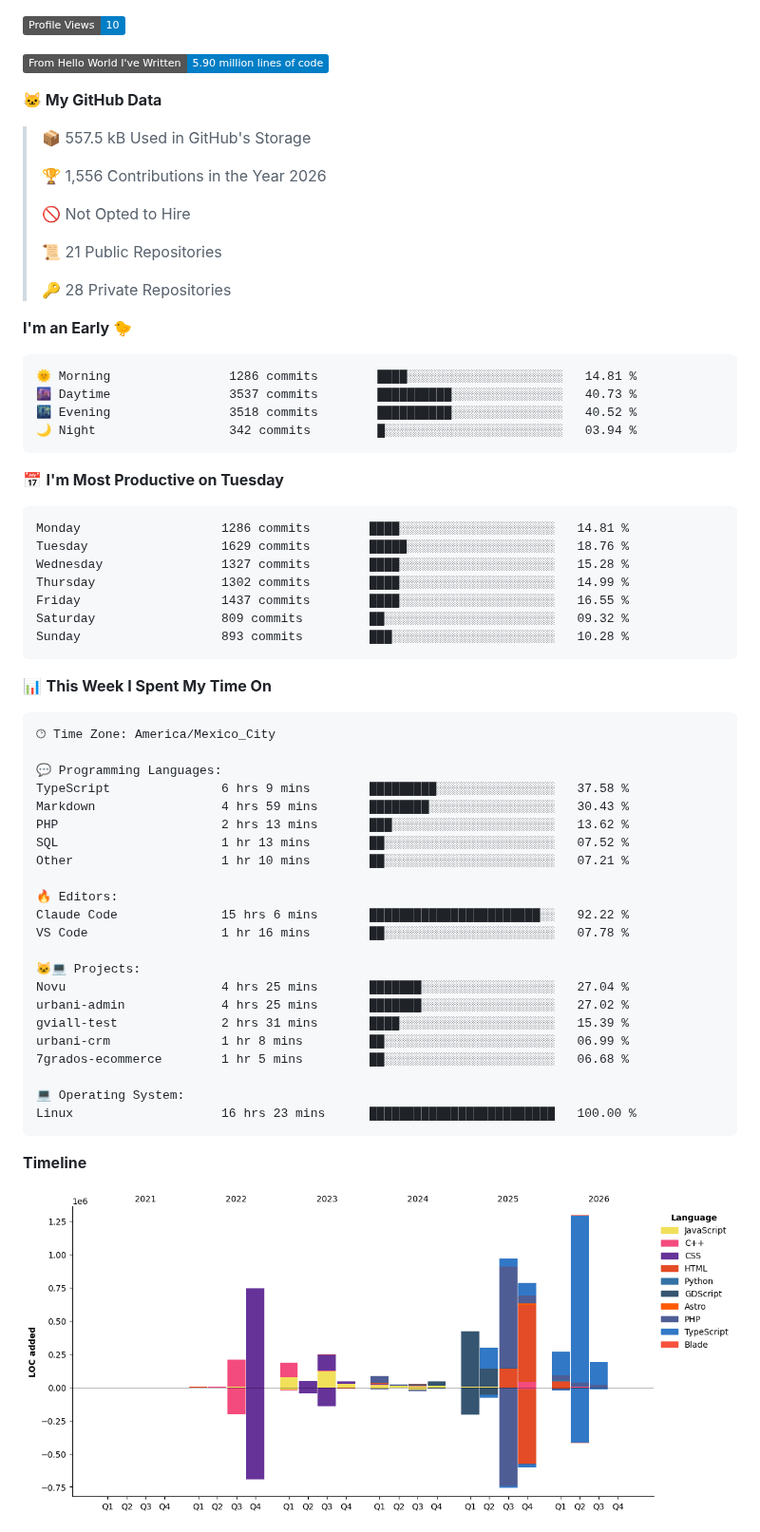
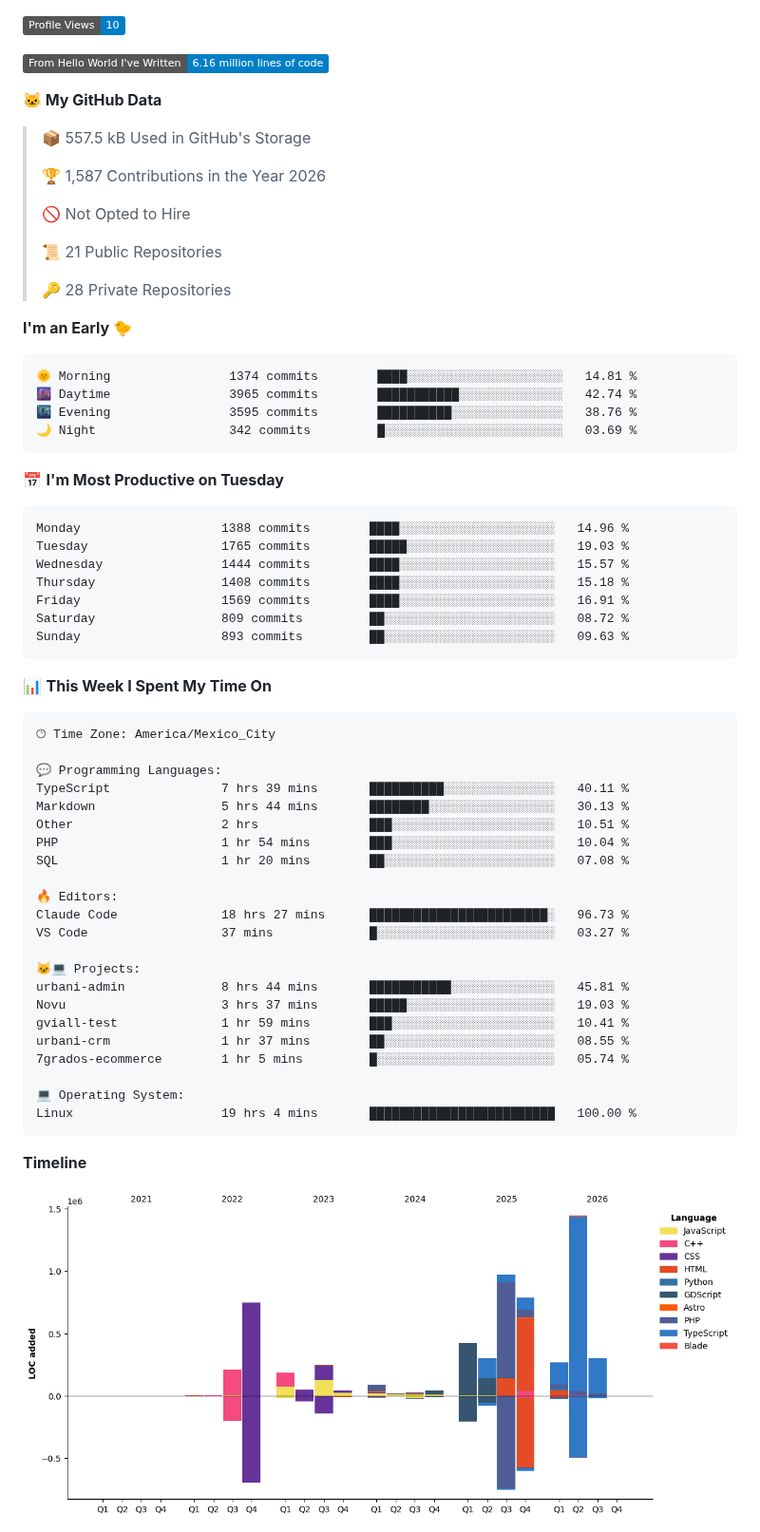
Before and after one commit to Fernando-Mauro/Fernando-Mauro, a Markdown page: readme.md, the part around one of its changes. Shown at 95% size. GitHub-like rendering; pictures changed too: assets/bar_graph.png; badges without logos.

Commit message:
Updated with Dev Metrics

````diff
--- a/readme.md
+++ b/readme.md
@@ -35,12 +37,12 @@ Oh hi!
 ![Profile Views](http://img.shields.io/badge/Profile%20Views-10-blue?style=flat)
 
-![Lines of code](https://img.shields.io/badge/From%20Hello%20World%20I%27ve%20Written-5.90%20million%20lines%20of%20code-blue?style=flat)
+![Lines of code](https://img.shields.io/badge/From%20Hello%20World%20I%27ve%20Written-6.16%20million%20lines%20of%20code-blue?style=flat)
 
 **🐱 My GitHub Data**
 
 > 📦 557.5 kB Used in GitHub's Storage
  >
-> 🏆 1,556 Contributions in the Year 2026
+> 🏆 1,587 Contributions in the Year 2026
  >
 > 🚫 Not Opted to Hire
  >
@@ -51,21 +53,21 @@ Oh hi!
 **I'm an Early 🐤**
 
 ```text
-🌞 Morning                1286 commits        ████░░░░░░░░░░░░░░░░░░░░░   14.81 %
-🌆 Daytime                3537 commits        ██████████░░░░░░░░░░░░░░░   40.73 %
-🌃 Evening                3518 commits        ██████████░░░░░░░░░░░░░░░   40.52 %
-🌙 Night                  342 commits         █░░░░░░░░░░░░░░░░░░░░░░░░   03.94 %
+🌞 Morning                1374 commits        ████░░░░░░░░░░░░░░░░░░░░░   14.81 %
+🌆 Daytime                3965 commits        ███████████░░░░░░░░░░░░░░   42.74 %
+🌃 Evening                3595 commits        ██████████░░░░░░░░░░░░░░░   38.76 %
+🌙 Night                  342 commits         █░░░░░░░░░░░░░░░░░░░░░░░░   03.69 %
 ```
 📅 **I'm Most Productive on Tuesday**
 
 ```text
-Monday                   1286 commits        ████░░░░░░░░░░░░░░░░░░░░░   14.81 %
-Tuesday                  1629 commits        █████░░░░░░░░░░░░░░░░░░░░   18.76 %
-Wednesday                1327 commits        ████░░░░░░░░░░░░░░░░░░░░░   15.28 %
-Thursday                 1302 commits        ████░░░░░░░░░░░░░░░░░░░░░   14.99 %
-Friday                   1437 commits        ████░░░░░░░░░░░░░░░░░░░░░   16.55 %
-Saturday                 809 commits         ██░░░░░░░░░░░░░░░░░░░░░░░   09.32 %
-Sunday                   893 commits         ███░░░░░░░░░░░░░░░░░░░░░░   10.28 %
+Monday                   1388 commits        ████░░░░░░░░░░░░░░░░░░░░░   14.96 %
+Tuesday                  1765 commits        █████░░░░░░░░░░░░░░░░░░░░   19.03 %
+Wednesday                1444 commits        ████░░░░░░░░░░░░░░░░░░░░░   15.57 %
+Thursday                 1408 commits        ████░░░░░░░░░░░░░░░░░░░░░   15.18 %
+Friday                   1569 commits        ████░░░░░░░░░░░░░░░░░░░░░   16.91 %
+Saturday                 809 commits         ██░░░░░░░░░░░░░░░░░░░░░░░   08.72 %
+Sunday                   893 commits         ██░░░░░░░░░░░░░░░░░░░░░░░   09.63 %
 ```
 
 
@@ -75,25 +77,25 @@ Sunday                   893 commits         ███░░░░░░░░
 🕑︎ Time Zone: America/Mexico_City
 
 💬 Programming Languages:
-TypeScript               6 hrs 9 mins        █████████░░░░░░░░░░░░░░░░   37.58 %
-Markdown                 4 hrs 59 mins       ████████░░░░░░░░░░░░░░░░░   30.43 %
-PHP                      2 hrs 13 mins       ███░░░░░░░░░░░░░░░░░░░░░░   13.62 %
-SQL                      1 hr 13 mins        ██░░░░░░░░░░░░░░░░░░░░░░░   07.52 %
-Other                    1 hr 10 mins        ██░░░░░░░░░░░░░░░░░░░░░░░   07.21 %
+TypeScript               7 hrs 39 mins       ██████████░░░░░░░░░░░░░░░   40.11 %
+Markdown                 5 hrs 44 mins       ████████░░░░░░░░░░░░░░░░░   30.13 %
+Other                    2 hrs               ███░░░░░░░░░░░░░░░░░░░░░░   10.51 %
+PHP                      1 hr 54 mins        ███░░░░░░░░░░░░░░░░░░░░░░   10.04 %
+SQL                      1 hr 20 mins        ██░░░░░░░░░░░░░░░░░░░░░░░   07.08 %
 
 🔥 Editors:
-Claude Code              15 hrs 6 mins       ███████████████████████░░   92.22 %
-VS Code                  1 hr 16 mins        ██░░░░░░░░░░░░░░░░░░░░░░░   07.78 %
+Claude Code              18 hrs 27 mins      ████████████████████████░   96.73 %
+VS Code                  37 mins             █░░░░░░░░░░░░░░░░░░░░░░░░   03.27 %
 
 🐱‍💻 Projects:
-Novu                     4 hrs 25 mins       ███████░░░░░░░░░░░░░░░░░░   27.04 %
-urbani-admin             4 hrs 25 mins       ███████░░░░░░░░░░░░░░░░░░   27.02 %
-gviall-test              2 hrs 31 mins       ████░░░░░░░░░░░░░░░░░░░░░   15.39 %
-urbani-crm               1 hr 8 mins         ██░░░░░░░░░░░░░░░░░░░░░░░   06.99 %
-7grados-ecommerce        1 hr 5 mins         ██░░░░░░░░░░░░░░░░░░░░░░░   06.68 %
+urbani-admin             8 hrs 44 mins       ███████████░░░░░░░░░░░░░░   45.81 %
+Novu                     3 hrs 37 mins       █████░░░░░░░░░░░░░░░░░░░░   19.03 %
+gviall-test              1 hr 59 mins        ███░░░░░░░░░░░░░░░░░░░░░░   10.41 %
+urbani-crm               1 hr 37 mins        ██░░░░░░░░░░░░░░░░░░░░░░░   08.55 %
+7grados-ecommerce        1 hr 5 mins         █░░░░░░░░░░░░░░░░░░░░░░░░   05.74 %
 
 💻 Operating System:
-Linux                    16 hrs 23 mins      █████████████████████████   100.00 %
+Linux                    19 hrs 4 mins       █████████████████████████   100.00 %
 ```
 
 **Timeline**
````
Also changed, not shown: other parts of readme.md (+3 -1 lines).
